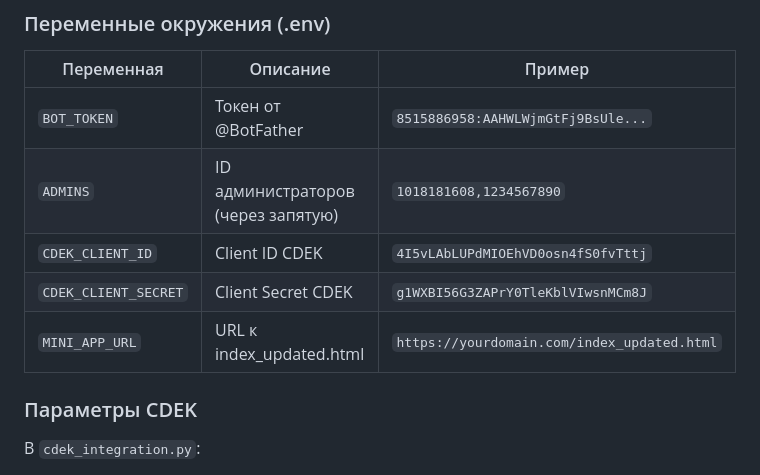
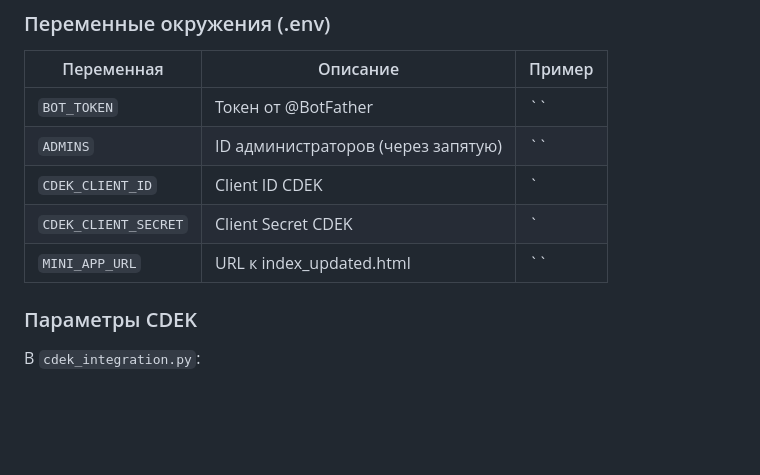
Before and after one commit to olisher2015pro100/mngnv-que, a Markdown page: CDEK_INTEGRATION_README.md, the part around the change. Rendered like a GitHub page; blank space fills up the shorter version.

```diff
--- a/CDEK_INTEGRATION_README.md
+++ b/CDEK_INTEGRATION_README.md
@@ -136,11 +136,11 @@ python-dotenv==1.0.x
 
 | Переменная | Описание | Пример |
 |-----------|---------|--------|
-| `BOT_TOKEN` | Токен от @BotFather | `8515886958:AAHWLWjmGtFj9BsUle...` |
-| `ADMINS` | ID администраторов (через запятую) | `1018181608,1234567890` |
-| `CDEK_CLIENT_ID` | Client ID CDEK | `4I5vLAbLUPdMIOEhVD0osn4fS0fvTttj` |
-| `CDEK_CLIENT_SECRET` | Client Secret CDEK | `g1WXBI56G3ZAPrY0TleKblVIwsnMCm8J` |
-| `MINI_APP_URL` | URL к index_updated.html | `https://yourdomain.com/index_updated.html` |
+| `BOT_TOKEN` | Токен от @BotFather | `` |
+| `ADMINS` | ID администраторов (через запятую) | `` |
+| `CDEK_CLIENT_ID` | Client ID CDEK | ` |
+| `CDEK_CLIENT_SECRET` | Client Secret CDEK | ` |
+| `MINI_APP_URL` | URL к index_updated.html | `` |
 
 ### Параметры CDEK
 
```
